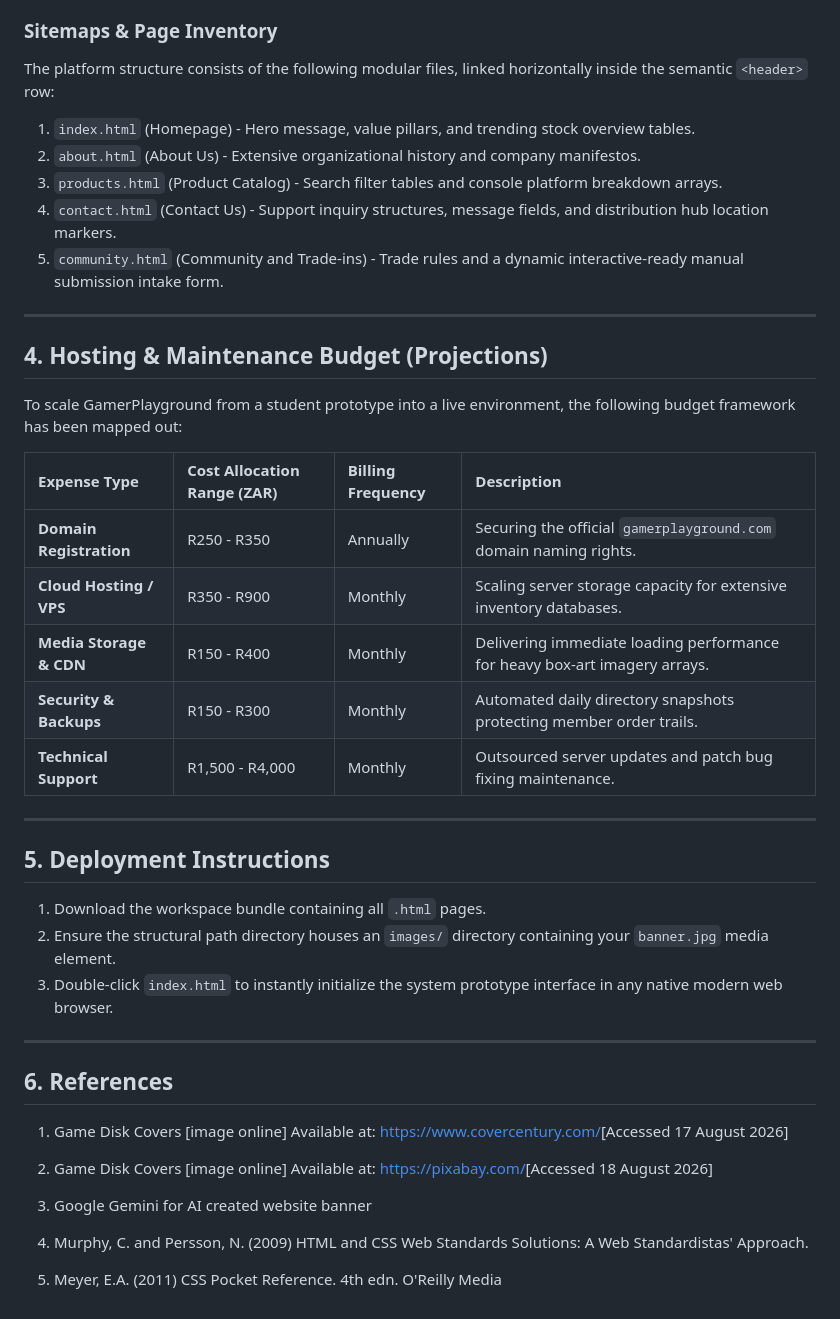
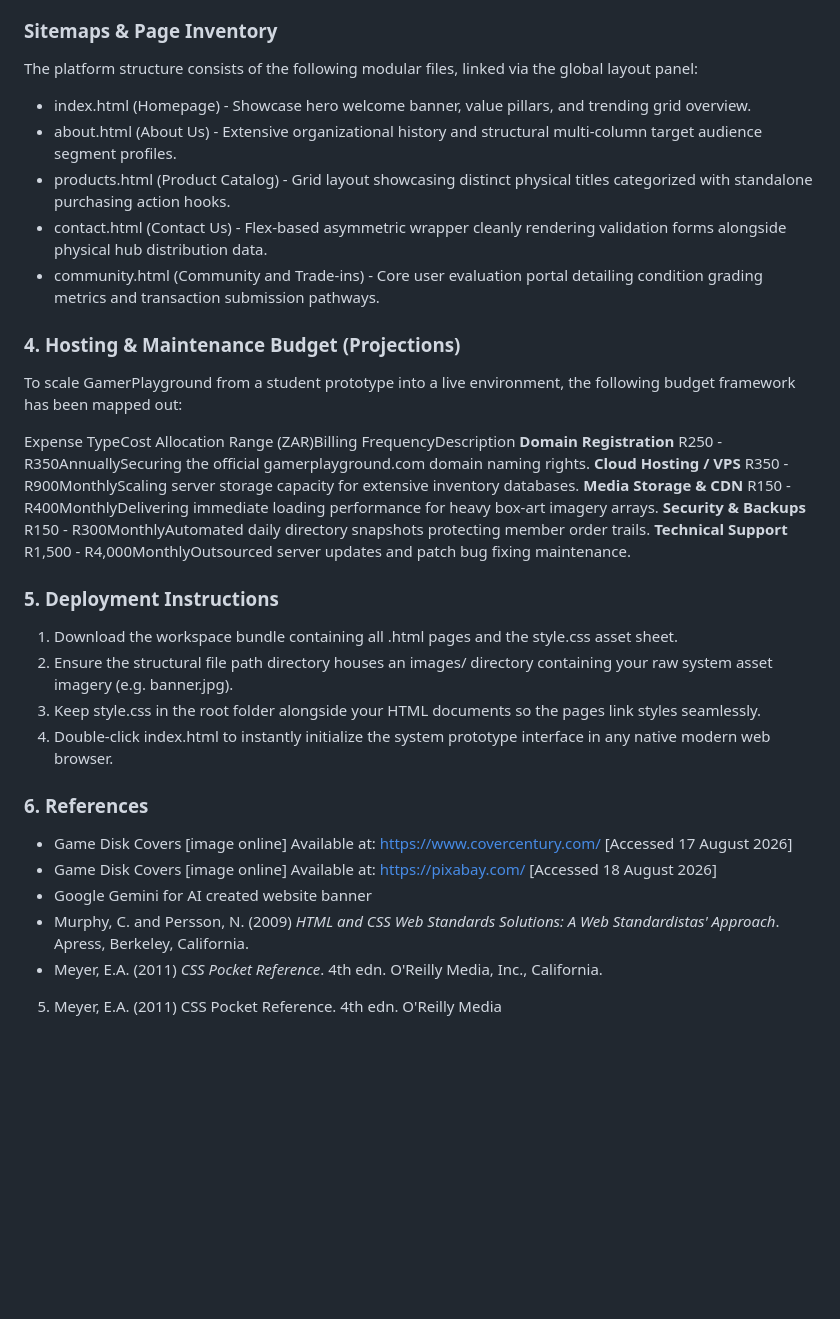
Before and after one commit to ST10539958/gamerplayground, a Markdown page: README.md, the part around one of its changes. Drawn GitHub-style; blank space fills up the shorter version.

Commit message:
Refactor README.md for better readability plus CSS
Updated formatting and structure of the README.md file for improved clarity and organization.

```diff
--- a/README.md
+++ b/README.md
@@ -51,49 +60,43 @@ Per the specific project constraints, this system has been constructed using **p
 
 ### Sitemaps & Page Inventory
-The platform structure consists of the following modular files, linked horizontally inside the semantic `<header>` row:
-1.  `index.html` (Homepage) - Hero message, value pillars, and trending stock overview tables.
-2.  `about.html` (About Us) - Extensive organizational history and company manifestos.
-3.  `products.html` (Product Catalog) - Search filter tables and console platform breakdown arrays.
-4.  `contact.html` (Contact Us) - Support inquiry structures, message fields, and distribution hub location markers.
-5.  `community.html` (Community and Trade-ins) - Trade rules and a dynamic interactive-ready manual submission intake form.
 
----
+The platform structure consists of the following modular files, linked via the global layout <nav> panel:
 
-## 4. Hosting & Maintenance Budget (Projections)
+* index.html (Homepage) - Showcase hero welcome banner, value pillars, and trending grid overview.
+* about.html (About Us) - Extensive organizational history and structural multi-column target audience segment profiles.
+* products.html (Product Catalog) - Grid layout showcasing distinct physical titles categorized with standalone purchasing action hooks.
+* contact.html (Contact Us) - Flex-based asymmetric wrapper cleanly rendering validation forms alongside physical hub distribution data.
+* community.html (Community and Trade-ins) - Core user evaluation portal detailing condition grading metrics and transaction submission pathways.
+
+### 4. Hosting & Maintenance Budget (Projections)
 
 To scale GamerPlayground from a student prototype into a live environment, the following budget framework has been mapped out:
 
-| Expense Type | Cost Allocation Range (ZAR) | Billing Frequency | Description |
-| :--- | :--- | :--- | :--- |
-| **Domain Registration** | R250 - R350 | Annually | Securing the official `gamerplayground.com` domain naming rights. |
-| **Cloud Hosting / VPS** | R350 - R900 | Monthly | Scaling server storage capacity for extensive inventory databases. |
-| **Media Storage & CDN** | R150 - R400 | Monthly | Delivering immediate loading performance for heavy box-art imagery arrays. |
-| **Security & Backups** | R150 - R300 | Monthly | Automated daily directory snapshots protecting member order trails. |
-| **Technical Support** | R1,500 - R4,000 | Monthly | Outsourced server updates and patch bug fixing maintenance. |
+Expense TypeCost Allocation Range (ZAR)Billing FrequencyDescription
+****Domain Registration****
+R250 - R350AnnuallySecuring the official gamerplayground.com domain naming rights.
+****Cloud Hosting / VPS****
+R350 - R900MonthlyScaling server storage capacity for extensive inventory databases.
+****Media Storage & CDN****
+R150 - R400MonthlyDelivering immediate loading performance for heavy box-art imagery arrays.
+****Security & Backups****
+R150 - R300MonthlyAutomated daily directory snapshots protecting member order trails.
+****Technical Support****
+R1,500 - R4,000MonthlyOutsourced server updates and patch bug fixing maintenance.
 
----
+### 5. Deployment Instructions
 
-## 5. Deployment Instructions
+1. Download the workspace bundle containing all .html pages and the style.css asset sheet.
+2. Ensure the structural file path directory houses an images/ directory containing your raw system asset imagery (e.g. banner.jpg).
+3. Keep style.css in the root folder alongside your HTML documents so the pages link styles seamlessly.
+4. Double-click index.html to instantly initialize the system prototype interface in any native modern web browser.
 
-1. Download the workspace bundle containing all `.html` pages.
-2. Ensure the structural path directory houses an `images/` directory containing your `banner.jpg` media element.
-3. Double-click `index.html` to instantly initialize the system prototype interface in any native modern web browser.
+### 6. References
 
----
-
-## 6. References
-
-1. Game Disk Covers
-[image online] Available at:
-<https://www.covercentury.com/>[Accessed 17 August 2026]
-
-2. Game Disk Covers
-[image online] Available at:
-<https://pixabay.com/>[Accessed 18 August 2026]
-
-
-3. Google Gemini for AI created website banner
-
-4. Murphy, C. and Persson, N. (2009) HTML and CSS Web Standards Solutions: A Web Standardistas' Approach.
+* Game Disk Covers [image online] Available at: https://www.covercentury.com/ [Accessed 17 August 2026]
+* Game Disk Covers [image online] Available at: https://pixabay.com/ [Accessed 18 August 2026]
+* Google Gemini for AI created website banner
+* Murphy, C. and Persson, N. (2009) *HTML and CSS Web Standards Solutions: A Web Standardistas' Approach*. Apress, Berkeley, California.
+* Meyer, E.A. (2011) *CSS Pocket Reference*. 4th edn. O'Reilly Media, Inc., California.
 
 5. Meyer, E.A. (2011) CSS Pocket Reference. 4th edn. O'Reilly Media
```
Also changed, not shown: other parts of README.md (+33 -24 lines).
